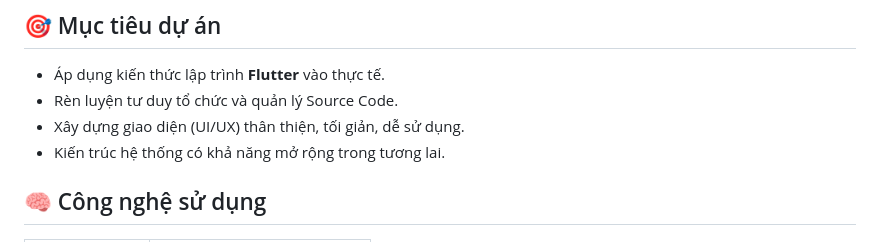
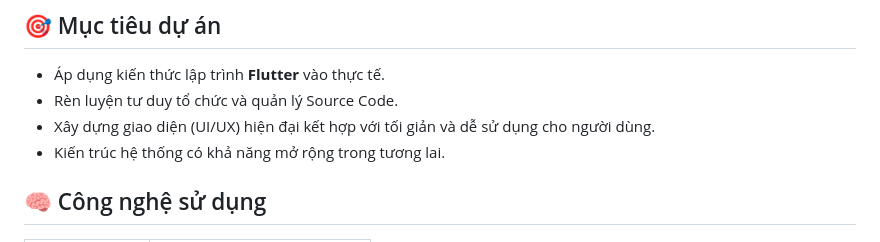
Before and after one commit to wanbetkun00/app-quan-ly-quan-an, a Markdown page: README.md, the part around the change. Drawn GitHub-style.

Commit message:
Chỉnh sửa file README
Điều chỉnh mục tiêu UI/UX để tập trung vào thiết kế hiện đại.

```diff
--- a/README.md
+++ b/README.md
@@ -15,7 +15,7 @@
 
 - Áp dụng kiến thức lập trình **Flutter** vào thực tế.
 - Rèn luyện tư duy tổ chức và quản lý Source Code.
-- Xây dựng giao diện (UI/UX) thân thiện, tối giản, dễ sử dụng.
+- Xây dựng giao diện (UI/UX) hiện đại kết hợp với tối giản và dễ sử dụng cho người dùng.
 - Kiến trúc hệ thống có khả năng mở rộng trong tương lai.
 
 ## 🧠 Công nghệ sử dụng
```
